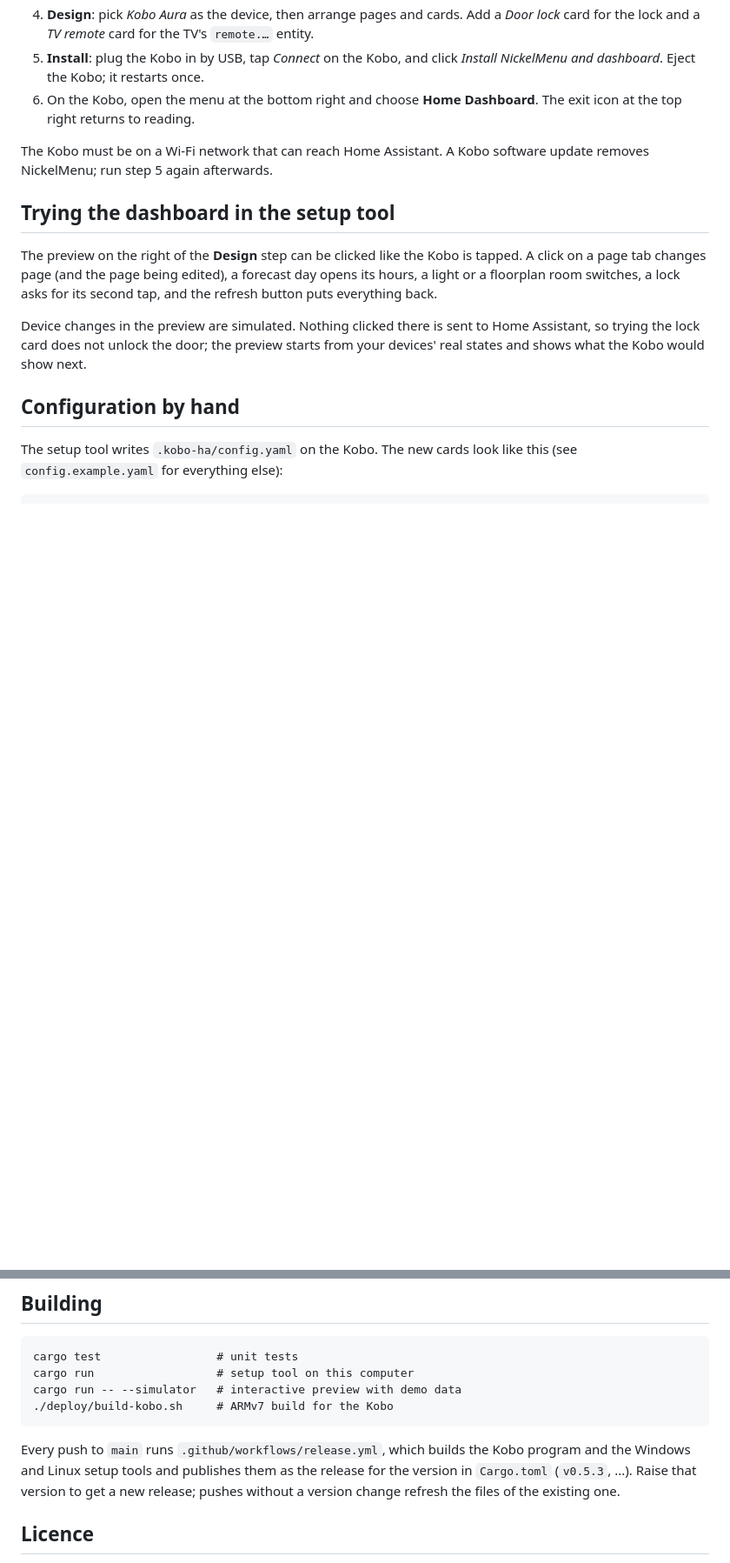
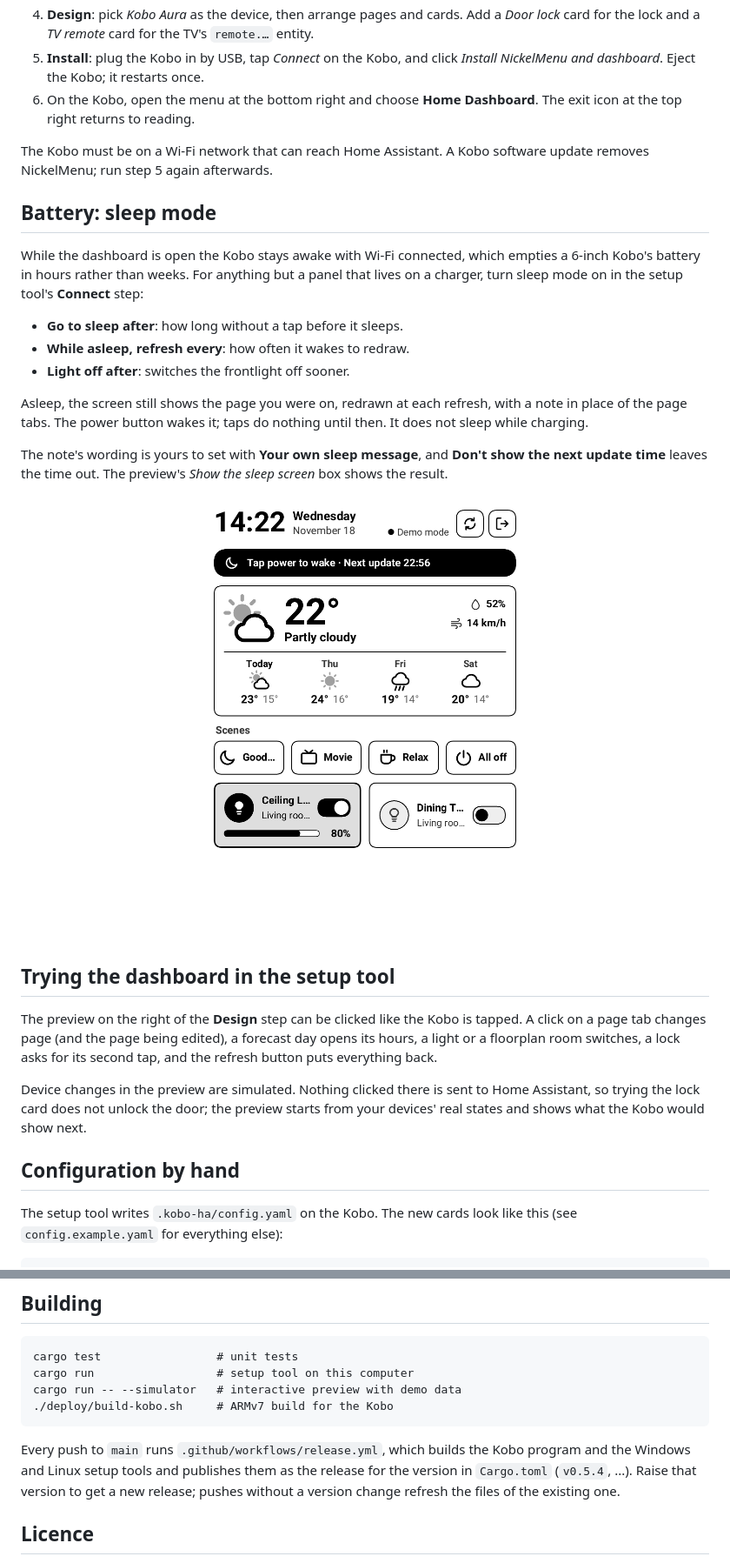
Before and after one commit to beastzone/home-kobo-viewer, a Markdown page: README.md, 2 parts joined by grey strips. Shown at 87% size. GitHub-like rendering; pictures changed too: docs/images/aura-sleep-message.png (added); blank space fills up the shorter version.

```diff
--- a/README.md
+++ b/README.md
@@ -212,6 +212,27 @@ reinstalling it after a Kobo software update), and the name of the menu entry.
 The Kobo must be on a Wi-Fi network that can reach Home Assistant. A Kobo
 software update removes NickelMenu; run step 5 again afterwards.
 
+## Battery: sleep mode
+
+While the dashboard is open the Kobo stays awake with Wi-Fi connected, which
+empties a 6-inch Kobo's battery in hours rather than weeks. For anything but a
+panel that lives on a charger, turn sleep mode on in the setup tool's
+**Connect** step:
+
+- **Go to sleep after**: how long without a tap before it sleeps.
+- **While asleep, refresh every**: how often it wakes to redraw.
+- **Light off after**: switches the frontlight off sooner.
+
+Asleep, the screen still shows the page you were on, redrawn at each refresh,
+with a note in place of the page tabs. The power button wakes it; taps do
+nothing until then. It does not sleep while charging.
+
+The note's wording is yours to set with **Your own sleep message**, and
+**Don't show the next update time** leaves the time out. The preview's *Show
+the sleep screen* box shows the result.
+
+<p align="center"><img src="docs/images/aura-sleep-message.png" width="380" alt="Dashboard asleep with a custom message"></p>
+
 ## Trying the dashboard in the setup tool
 
 The preview on the right of the **Design** step can be clicked like the Kobo
@@ -249,7 +270,7 @@ cargo run -- --simulator   # interactive preview with demo data
 
 Every push to `main` runs `.github/workflows/release.yml`, which builds the
 Kobo program and the Windows and Linux setup tools and publishes them as the
-release for the version in `Cargo.toml` (`v0.5.3`, ...). Raise that version to
+release for the version in `Cargo.toml` (`v0.5.4`, ...). Raise that version to
 get a new release; pushes without a version change refresh the files of the
 existing one.
 
```
Also changed, not shown: 16 other files.
